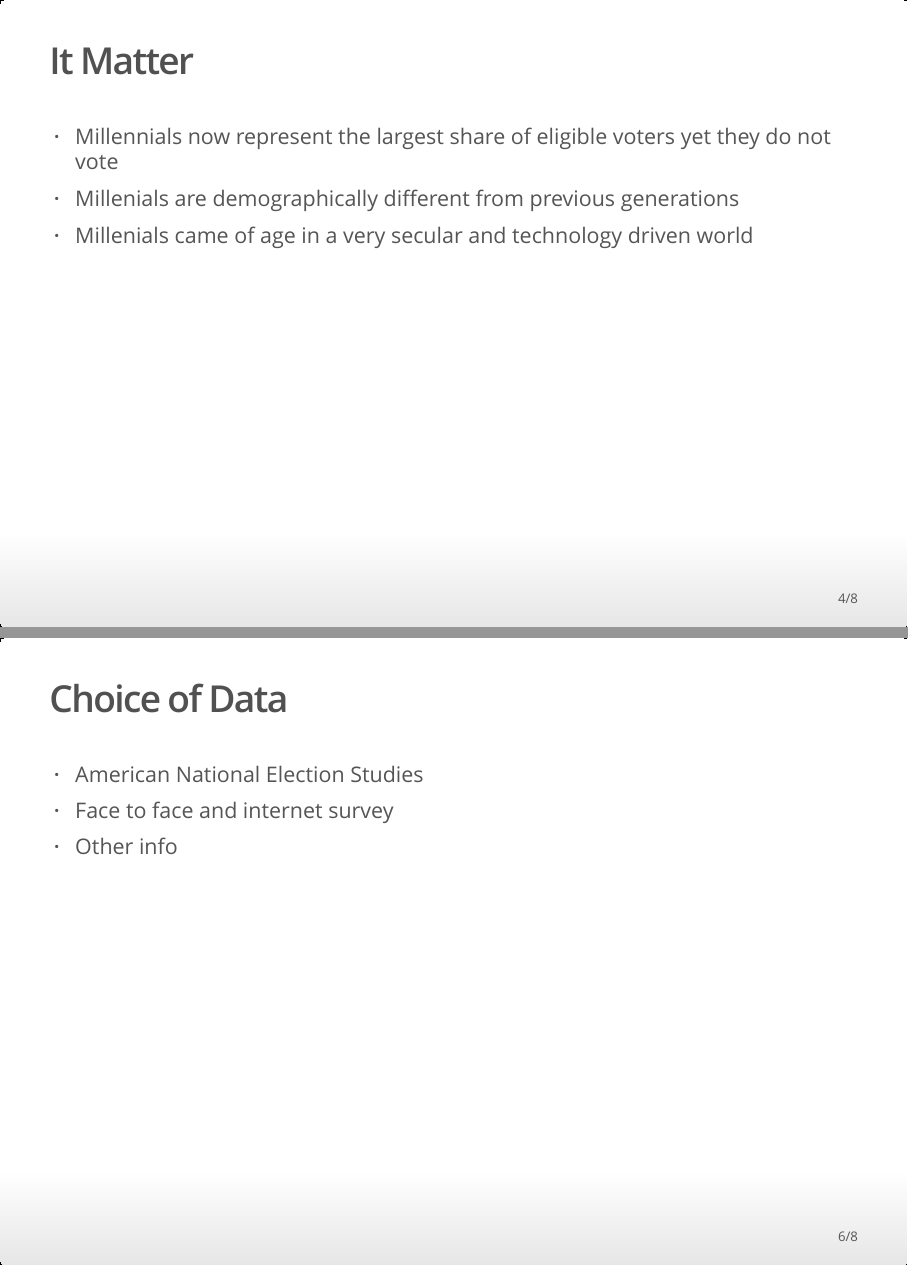
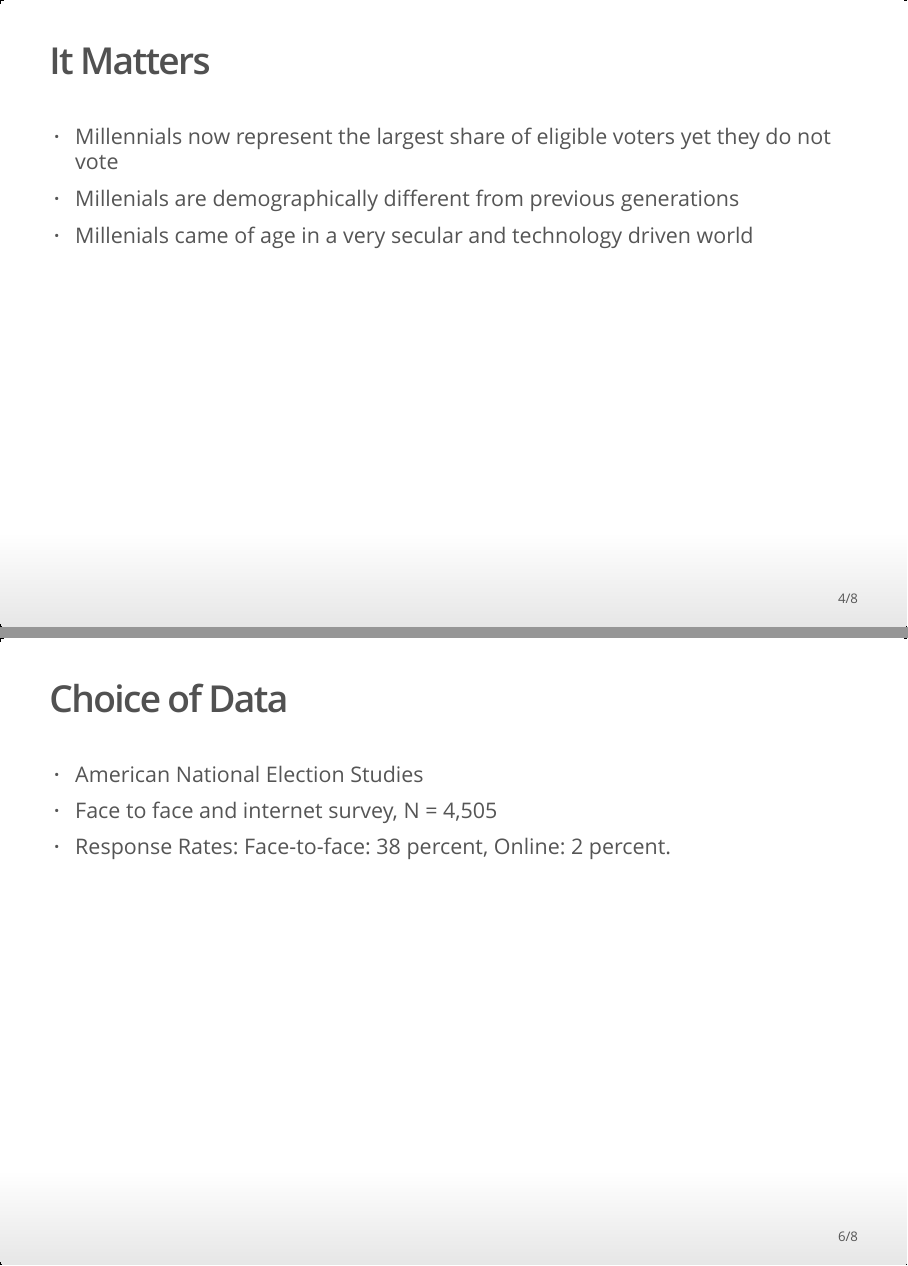
Before and after one commit to MarieAgosta/Presentation, an R Markdown document (Presentation_R.Rmd): pages 4 and 6 of 8, joined at a grey line. The pictures show the output file Presentation_R.html that the author committed with the source, opened offline.

Commit message:
text updates

```diff
--- a/Presentation_R.Rmd
+++ b/Presentation_R.Rmd
@@ -19,2 +19 @@ In the US, do traditional indicators of voter turnout hold the same amount of pr
 
-## It Matter
@@ -21,3 +22,4 @@ In the US, do traditional indicators of voter turnout hold the same amount of pr
+## It Matters
 
 - Millennials now represent the largest share of eligible voters yet they do not vote
 - Millenials are demographically different from previous generations
@@ -30,8 +32,8 @@ We opted for a logit
 ## Choice of Data
 
 - American National Election Studies
-- Face to face and internet survey
-- Other info
+- Face to face and internet survey, N = 4,505
+- Response Rates: Face-to-face: 38 percent, Online: 2 percent.
 
 ## Some findings
 
```
Also changed, not shown: Presentation_R.html, Presentation_R.Rmd (4 more changed lines).
